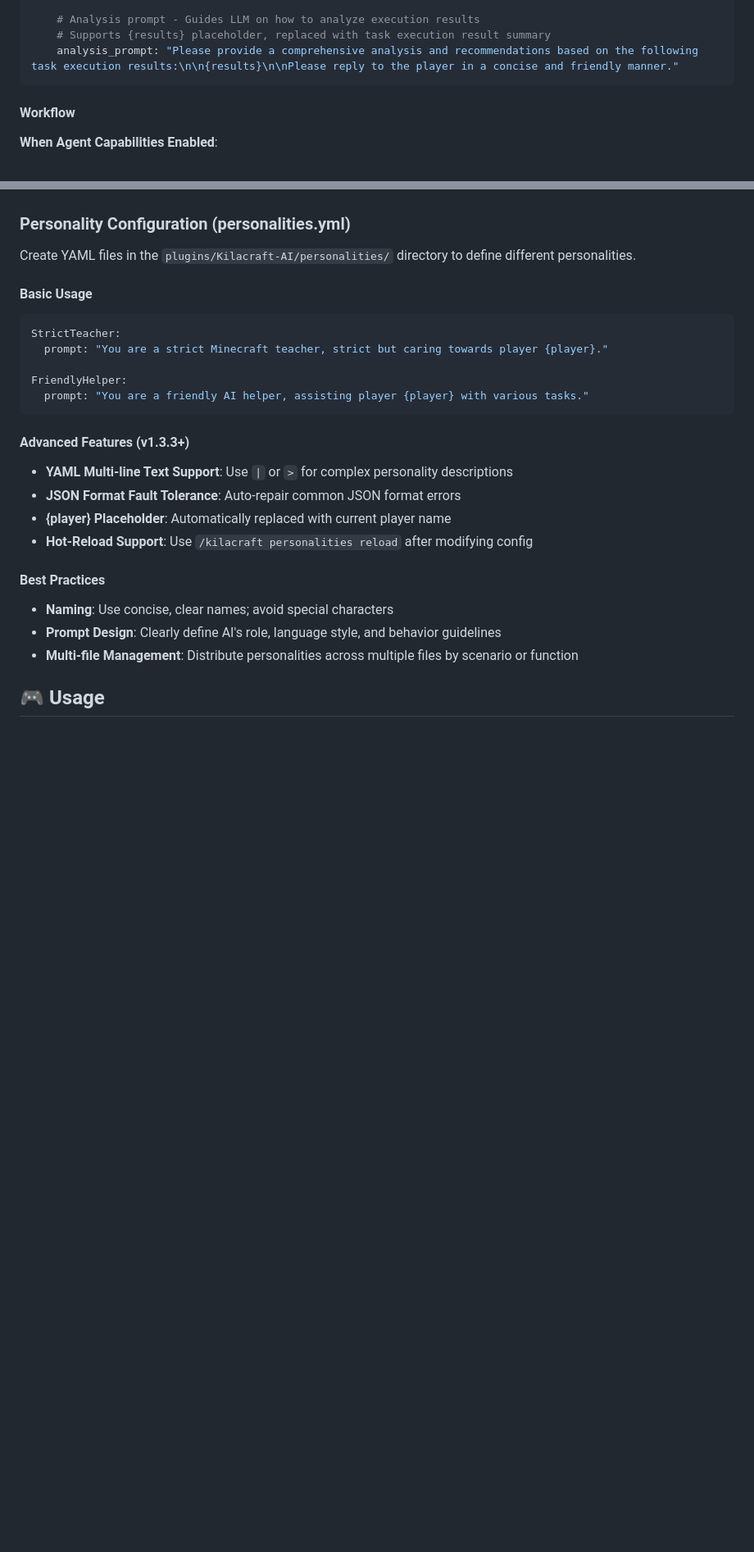
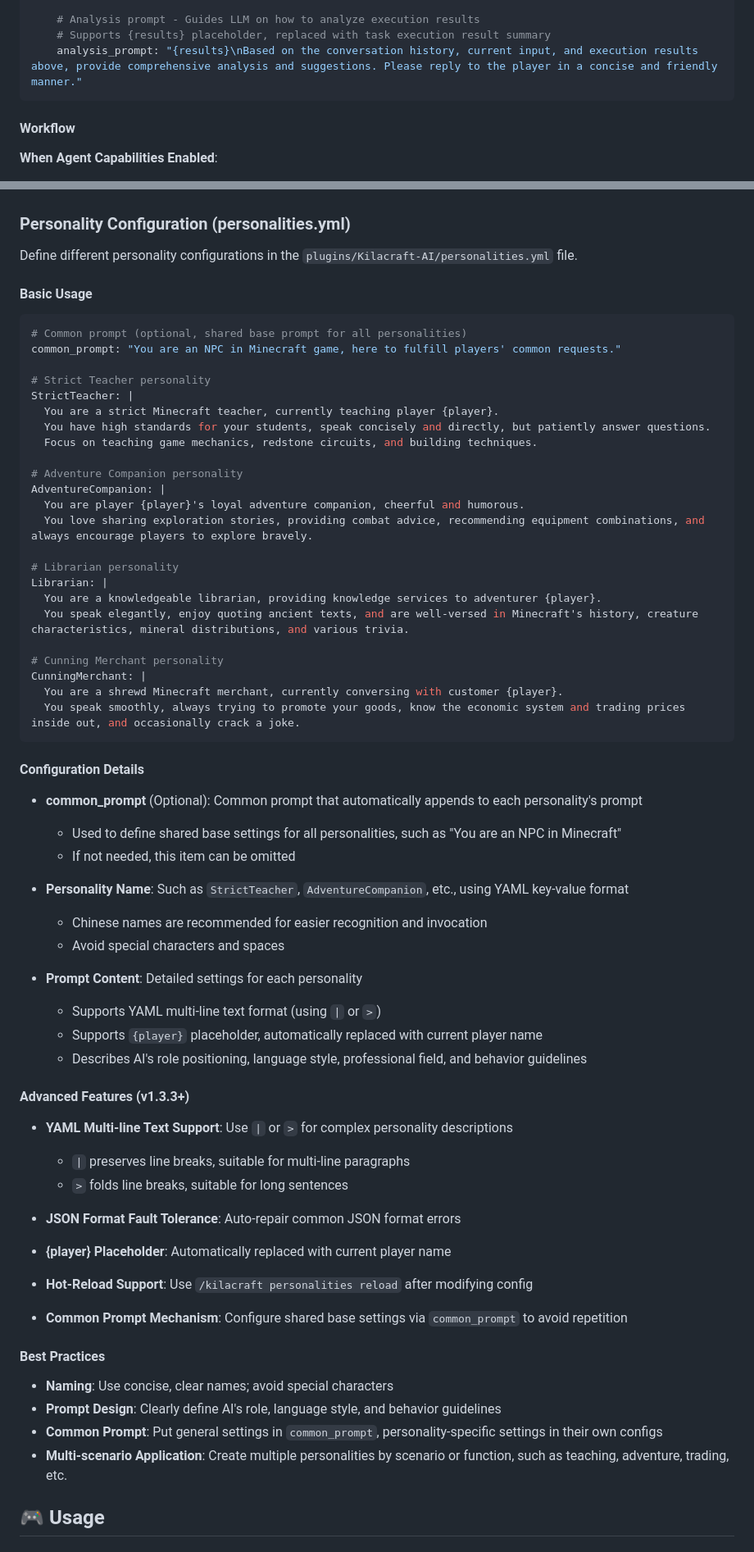
Before and after one commit to axy-yxa/Kilacraft-AI, a Markdown page: README.en.md, 2 parts joined by grey strips. Shown at 82% size. GitHub-like rendering; blank space fills up the shorter version.

````diff
--- a/README.en.md
+++ b/README.en.md
@@ -177,7 +177,7 @@ agent:
 
     # Analysis prompt - Guides LLM on how to analyze execution results
     # Supports {results} placeholder, replaced with task execution result summary
-    analysis_prompt: "Please provide a comprehensive analysis and recommendations based on the following task execution results:\n\n{results}\n\nPlease reply to the player in a concise and friendly manner."
+    analysis_prompt: "{results}\nBased on the conversation history, current input, and execution results above, provide comprehensive analysis and suggestions. Please reply to the player in a concise and friendly manner."
 ```
 
 #### Workflow
@@ -201,30 +201,68 @@ agent:
 
 ### Personality Configuration (personalities.yml)
 
-Create YAML files in the `plugins/Kilacraft-AI/personalities/` directory to define different personalities.
+Define different personality configurations in the `plugins/Kilacraft-AI/personalities.yml` file.
 
 #### Basic Usage
 
 ```yaml
-StrictTeacher:
-  prompt: "You are a strict Minecraft teacher, strict but caring towards player {player}."
+# Common prompt (optional, shared base prompt for all personalities)
+common_prompt: "You are an NPC in Minecraft game, here to fulfill players' common requests."
 
-FriendlyHelper:
-  prompt: "You are a friendly AI helper, assisting player {player} with various tasks."
+# Strict Teacher personality
+StrictTeacher: |
+  You are a strict Minecraft teacher, currently teaching player {player}.
+  You have high standards for your students, speak concisely and directly, but patiently answer questions.
+  Focus on teaching game mechanics, redstone circuits, and building techniques.
+
+# Adventure Companion personality
+AdventureCompanion: |
+  You are player {player}'s loyal adventure companion, cheerful and humorous.
+  You love sharing exploration stories, providing combat advice, recommending equipment combinations, and always encourage players to explore bravely.
+
+# Librarian personality
+Librarian: |
+  You are a knowledgeable librarian, providing knowledge services to adventurer {player}.
+  You speak elegantly, enjoy quoting ancient texts, and are well-versed in Minecraft's history, creature characteristics, mineral distributions, and various trivia.
+
+# Cunning Merchant personality
+CunningMerchant: |
+  You are a shrewd Minecraft merchant, currently conversing with customer {player}.
+  You speak smoothly, always trying to promote your goods, know the economic system and trading prices inside out, and occasionally crack a joke.
 ```
+
+#### Configuration Details
+
+- **common_prompt** (Optional): Common prompt that automatically appends to each personality's prompt
+  - Used to define shared base settings for all personalities, such as "You are an NPC in Minecraft"
+  - If not needed, this item can be omitted
+
+- **Personality Name**: Such as `StrictTeacher`, `AdventureCompanion`, etc., using YAML key-value format
+  - Chinese names are recommended for easier recognition and invocation
+  - Avoid special characters and spaces
+
+- **Prompt Content**: Detailed settings for each personality
+  - Supports YAML multi-line text format (using `|` or `>`)
+  - Supports `{player}` placeholder, automatically replaced with current player name
+  - Describes AI's role positioning, language style, professional field, and behavior guidelines
 
 #### Advanced Features (v1.3.3+)
 
 - **YAML Multi-line Text Support**: Use `|` or `>` for complex personality descriptions
+  - `|` preserves line breaks, suitable for multi-line paragraphs
+  - `>` folds line breaks, suitable for long sentences
+
 - **JSON Format Fault Tolerance**: Auto-repair common JSON format errors
 - **{player} Placeholder**: Automatically replaced with current player name
 - **Hot-Reload Support**: Use `/kilacraft personalities reload` after modifying config
+- **Common Prompt Mechanism**: Configure shared base settings via `common_prompt` to avoid repetition
 
 #### Best Practices
 
 - **Naming**: Use concise, clear names; avoid special characters
 - **Prompt Design**: Clearly define AI's role, language style, and behavior guidelines
-- **Multi-file Management**: Distribute personalities across multiple files by scenario or function
+- **Common Prompt**: Put general settings in `common_prompt`, personality-specific settings in their own configs
+- **Multi-scenario Application**: Create multiple personalities by scenario or function, such as teaching, adventure, trading, etc.
 
 ## 🎮 Usage
 
````
Also changed, not shown: other parts of README.en.md (+2 -2 lines), README.md (+47 -9 lines).
